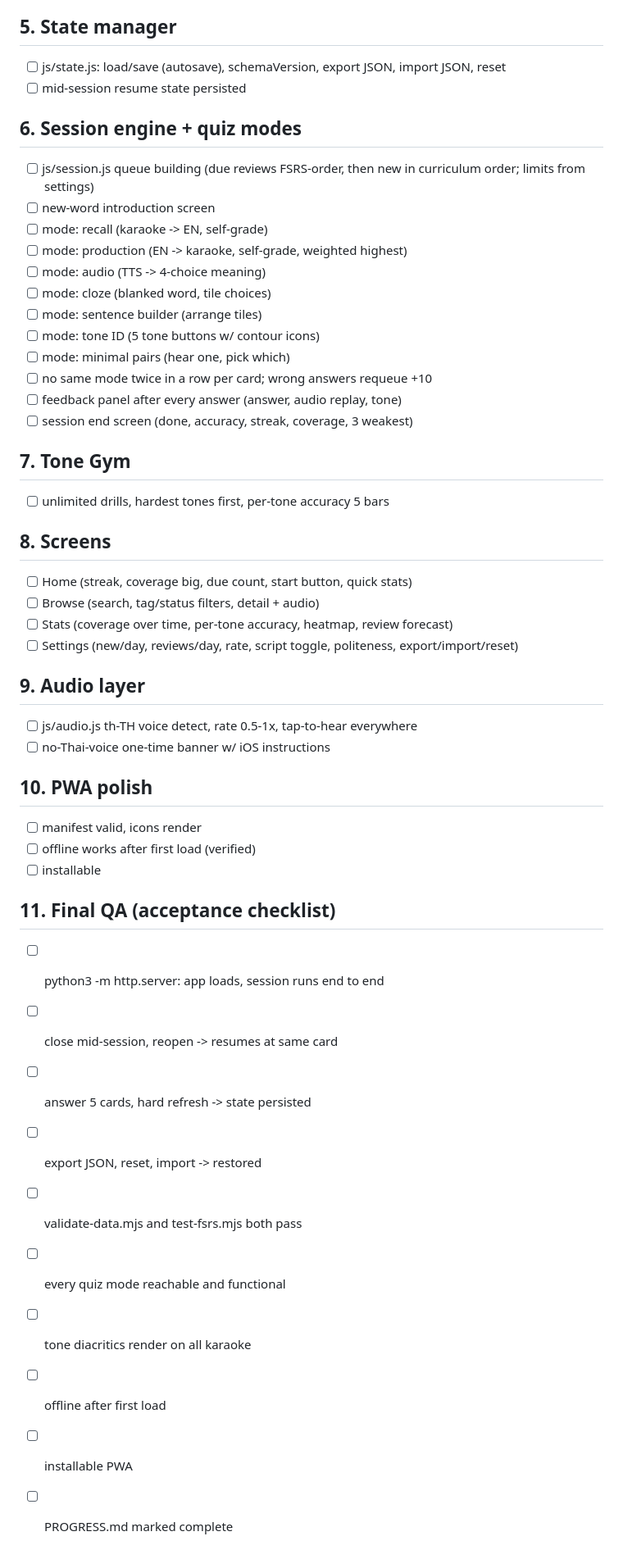
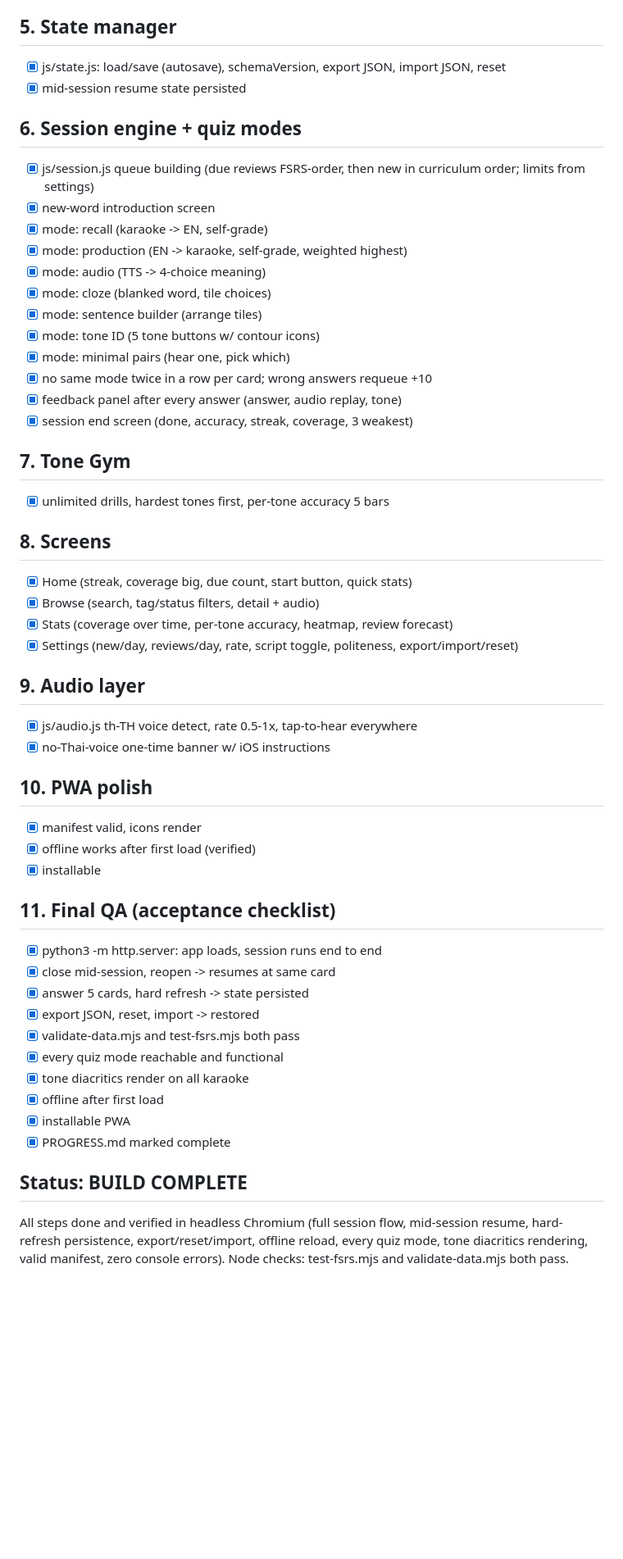
Before and after one commit to wegotyourbooks/thaikaraoke, a Markdown page: PROGRESS.md, the part around the change. Shown at 82% size. GitHub-like rendering; blank space fills up the shorter version.

Commit message:
Mark PROGRESS.md complete: all build steps done and verified
Co-Authored-By: Claude Opus 4.8 <noreply@anthropic.com>
Claude-Session: https://claude.ai/code/session_01EGvDWwzXXVk5JQP6NdJ9HS

```diff
--- a/PROGRESS.md
+++ b/PROGRESS.md
@@ -46,49 +46,55 @@ Resume rule: continue at the first unchecked item. After data edits run
 - [x] validate-data.mjs passes clean (1200/400/60, ids unique, refs resolve, every word covered, tone/diacritic consistency)
 
 ## 5. State manager
-- [ ] js/state.js: load/save (autosave), schemaVersion, export JSON, import JSON, reset
-- [ ] mid-session resume state persisted
+- [x] js/state.js: load/save (autosave), schemaVersion, export JSON, import JSON, reset
+- [x] mid-session resume state persisted
 
 ## 6. Session engine + quiz modes
-- [ ] js/session.js queue building (due reviews FSRS-order, then new in curriculum order; limits from settings)
-- [ ] new-word introduction screen
-- [ ] mode: recall (karaoke -> EN, self-grade)
-- [ ] mode: production (EN -> karaoke, self-grade, weighted highest)
-- [ ] mode: audio (TTS -> 4-choice meaning)
-- [ ] mode: cloze (blanked word, tile choices)
-- [ ] mode: sentence builder (arrange tiles)
-- [ ] mode: tone ID (5 tone buttons w/ contour icons)
-- [ ] mode: minimal pairs (hear one, pick which)
-- [ ] no same mode twice in a row per card; wrong answers requeue +10
-- [ ] feedback panel after every answer (answer, audio replay, tone)
-- [ ] session end screen (done, accuracy, streak, coverage, 3 weakest)
+- [x] js/session.js queue building (due reviews FSRS-order, then new in curriculum order; limits from settings)
+- [x] new-word introduction screen
+- [x] mode: recall (karaoke -> EN, self-grade)
+- [x] mode: production (EN -> karaoke, self-grade, weighted highest)
+- [x] mode: audio (TTS -> 4-choice meaning)
+- [x] mode: cloze (blanked word, tile choices)
+- [x] mode: sentence builder (arrange tiles)
+- [x] mode: tone ID (5 tone buttons w/ contour icons)
+- [x] mode: minimal pairs (hear one, pick which)
+- [x] no same mode twice in a row per card; wrong answers requeue +10
+- [x] feedback panel after every answer (answer, audio replay, tone)
+- [x] session end screen (done, accuracy, streak, coverage, 3 weakest)
 
 ## 7. Tone Gym
-- [ ] unlimited drills, hardest tones first, per-tone accuracy 5 bars
+- [x] unlimited drills, hardest tones first, per-tone accuracy 5 bars
 
 ## 8. Screens
-- [ ] Home (streak, coverage big, due count, start button, quick stats)
-- [ ] Browse (search, tag/status filters, detail + audio)
-- [ ] Stats (coverage over time, per-tone accuracy, heatmap, review forecast)
-- [ ] Settings (new/day, reviews/day, rate, script toggle, politeness, export/import/reset)
+- [x] Home (streak, coverage big, due count, start button, quick stats)
+- [x] Browse (search, tag/status filters, detail + audio)
+- [x] Stats (coverage over time, per-tone accuracy, heatmap, review forecast)
+- [x] Settings (new/day, reviews/day, rate, script toggle, politeness, export/import/reset)
 
 ## 9. Audio layer
-- [ ] js/audio.js th-TH voice detect, rate 0.5-1x, tap-to-hear everywhere
-- [ ] no-Thai-voice one-time banner w/ iOS instructions
+- [x] js/audio.js th-TH voice detect, rate 0.5-1x, tap-to-hear everywhere
+- [x] no-Thai-voice one-time banner w/ iOS instructions
 
 ## 10. PWA polish
-- [ ] manifest valid, icons render
-- [ ] offline works after first load (verified)
-- [ ] installable
+- [x] manifest valid, icons render
+- [x] offline works after first load (verified)
+- [x] installable
 
 ## 11. Final QA (acceptance checklist)
-- [ ] python3 -m http.server: app loads, session runs end to end
-- [ ] close mid-session, reopen -> resumes at same card
-- [ ] answer 5 cards, hard refresh -> state persisted
-- [ ] export JSON, reset, import -> restored
-- [ ] validate-data.mjs and test-fsrs.mjs both pass
-- [ ] every quiz mode reachable and functional
-- [ ] tone diacritics render on all karaoke
-- [ ] offline after first load
-- [ ] installable PWA
-- [ ] PROGRESS.md marked complete
+- [x] python3 -m http.server: app loads, session runs end to end
+- [x] close mid-session, reopen -> resumes at same card
+- [x] answer 5 cards, hard refresh -> state persisted
+- [x] export JSON, reset, import -> restored
+- [x] validate-data.mjs and test-fsrs.mjs both pass
+- [x] every quiz mode reachable and functional
+- [x] tone diacritics render on all karaoke
+- [x] offline after first load
+- [x] installable PWA
+- [x] PROGRESS.md marked complete
+
+## Status: BUILD COMPLETE
+All steps done and verified in headless Chromium (full session flow, mid-session
+resume, hard-refresh persistence, export/reset/import, offline reload, every
+quiz mode, tone diacritics rendering, valid manifest, zero console errors).
+Node checks: test-fsrs.mjs and validate-data.mjs both pass.
```
